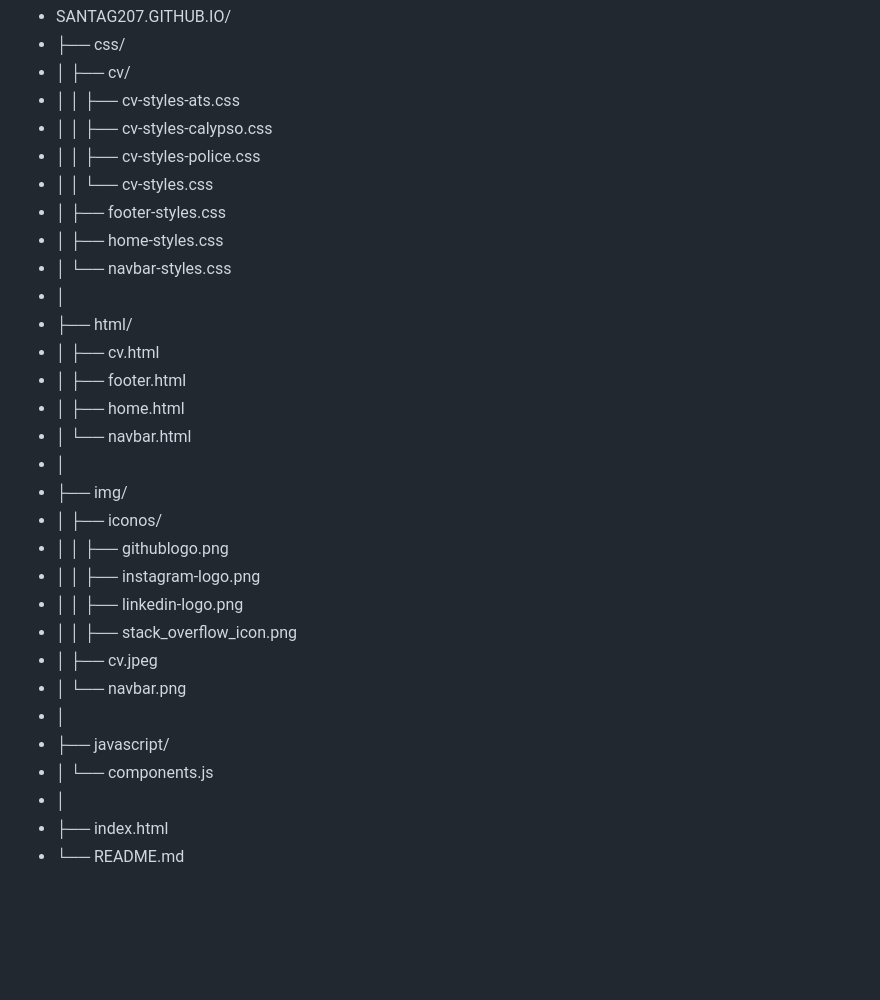
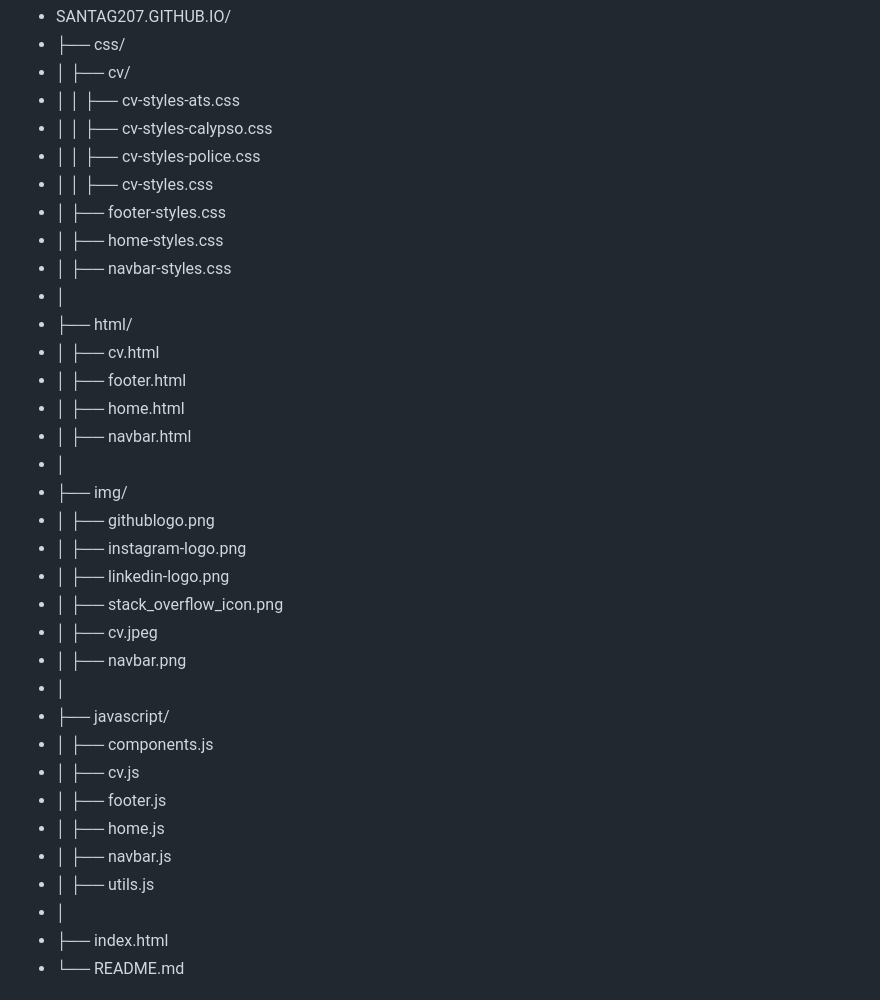
Before and after one commit to Santag207/Santag207.github.io, a Markdown page: README.md, the part around the change. GitHub-like rendering; blank space fills up the shorter version.

```diff
--- a/README.md
+++ b/README.md
@@ -18,28 +18,32 @@ The project has the following structure:
 - │   │   ├── cv-styles-ats.css
 - │   │   ├── cv-styles-calypso.css
 - │   │   ├── cv-styles-police.css
-- │   │   └── cv-styles.css
+- │   │   ├── cv-styles.css
 - │   ├── footer-styles.css
 - │   ├── home-styles.css
-- │   └── navbar-styles.css
+- │   ├── navbar-styles.css
 - │
 - ├── html/
 - │   ├── cv.html
 - │   ├── footer.html
 - │   ├── home.html
-- │   └── navbar.html
+- │   ├── navbar.html
 - │
 - ├── img/
-- │   ├── iconos/
-- │   │   ├── githublogo.png
-- │   │   ├── instagram-logo.png
-- │   │   ├── linkedin-logo.png
-- │   │   ├── stack_overflow_icon.png
+- │   ├── githublogo.png
+- │   ├── instagram-logo.png
+- │   ├── linkedin-logo.png
+- │   ├── stack_overflow_icon.png
 - │   ├── cv.jpeg
-- │   └── navbar.png
+- │   ├── navbar.png
 - │
 - ├── javascript/
-- │   └── components.js
+- │   ├── components.js
+- │   ├── cv.js
+- │   ├── footer.js
+- │   ├── home.js
+- │   ├── navbar.js
+- │   ├── utils.js
 - │
 - ├── index.html
 - └── README.md
```
